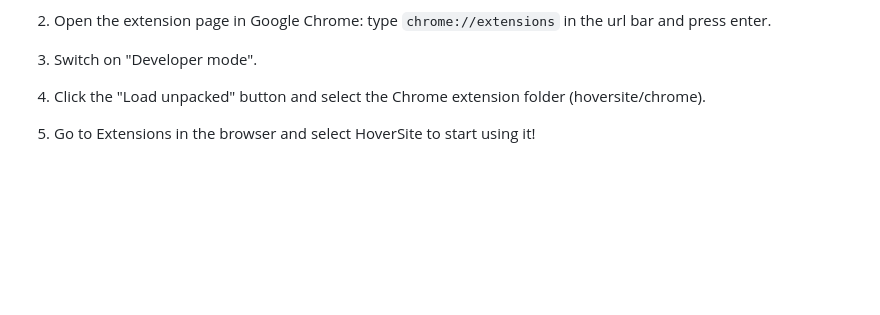
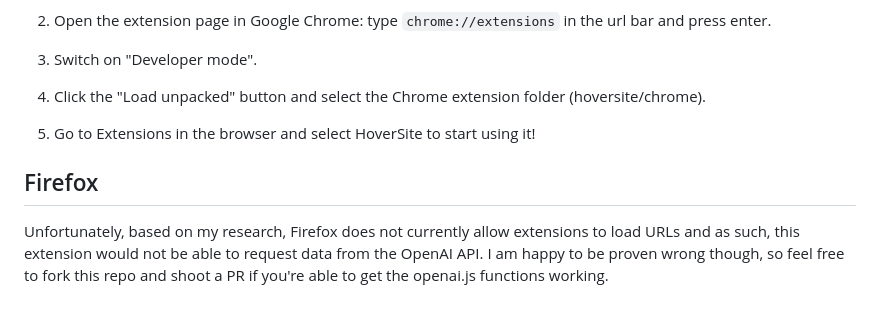
Before and after one commit to eshiofune/hoversite, a Markdown page: README.md, the part around the change. Rendered like a GitHub page; blank space fills up the shorter version.

```diff
--- a/README.md
+++ b/README.md
@@ -21,3 +21,7 @@ After cloning this repo to your computer:
 1. Click the "Load unpacked" button and select the Chrome extension folder (hoversite/chrome).
 
 1. Go to Extensions in the browser and select HoverSite to start using it!
+
+## Firefox
+
+Unfortunately, based on my research, Firefox does not currently allow extensions to load URLs and as such, this extension would not be able to request data from the OpenAI API. I am happy to be proven wrong though, so feel free to fork this repo and shoot a PR if you're able to get the openai.js functions working.
```
Also changed, not shown: firefox/images/icon-128.png (added), 6 other files.
